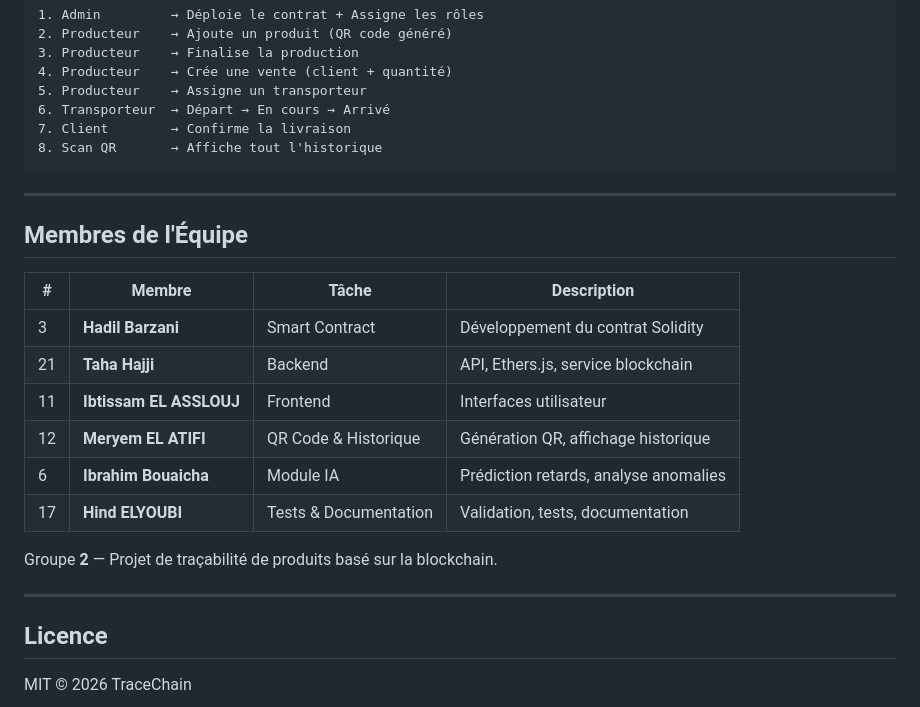
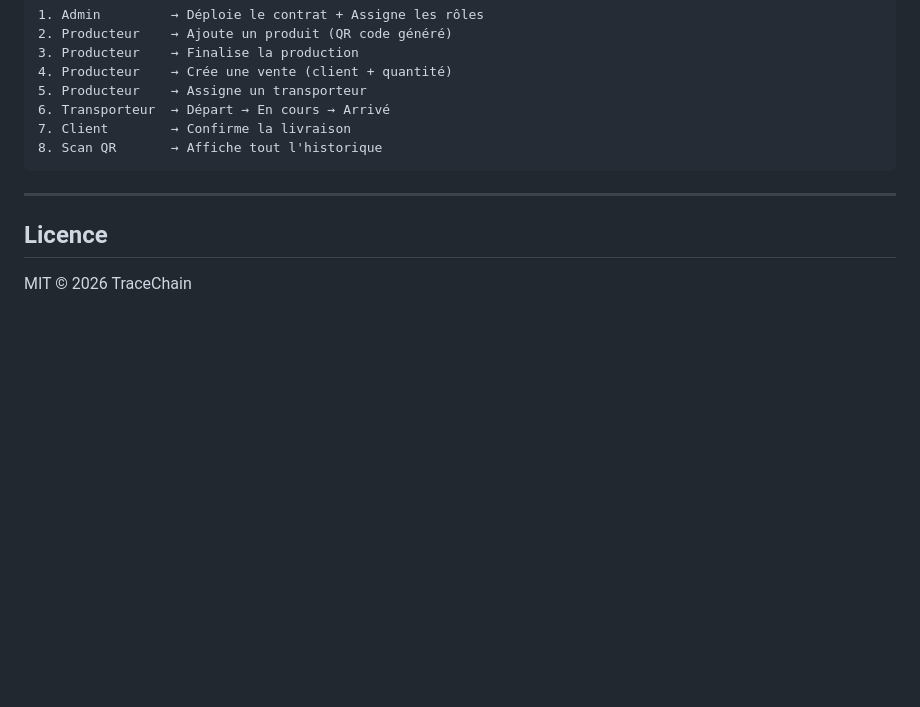
Before and after one commit to tahtooooh/projet_crypto, a Markdown page: README.md, the part around the change. GitHub-like rendering; blank space fills up the shorter version.

Commit message:
Remove team members section from README

```diff
--- a/README.md
+++ b/README.md
@@ -313,21 +313,6 @@ Accéder à l'application : [http://localhost:3000](http://localhost:3000)
 
 ---
 
-## Membres de l'Équipe
-
-| # | Membre | Tâche | Description |
-|---|---|---|---|
-| 3 | **Hadil Barzani** | Smart Contract | Développement du contrat Solidity |
-| 21 | **Taha Hajji** | Backend | API, Ethers.js, service blockchain |
-| 11 | **Ibtissam EL ASSLOUJ** | Frontend | Interfaces utilisateur |
-| 12 | **Meryem EL ATIFI** | QR Code & Historique | Génération QR, affichage historique |
-| 6 | **Ibrahim Bouaicha** | Module IA | Prédiction retards, analyse anomalies |
-| 17 | **Hind ELYOUBI** | Tests & Documentation | Validation, tests, documentation |
-
-Groupe **2** — Projet de traçabilité de produits basé sur la blockchain.
-
----
-
 ## Licence
 
 MIT © 2026 TraceChain
```
